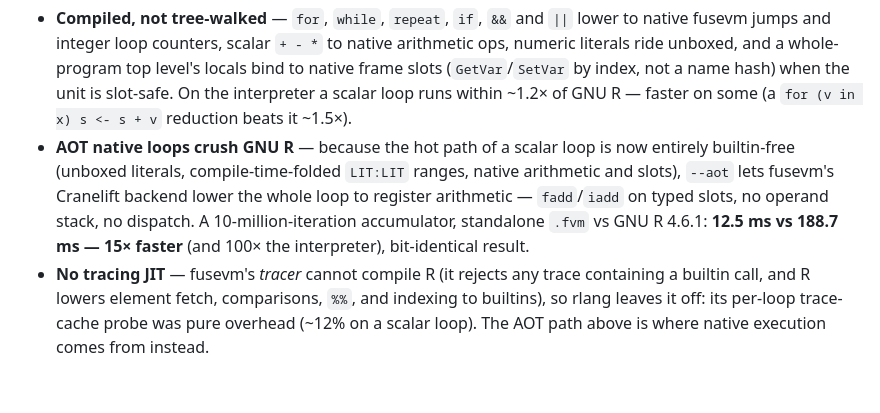
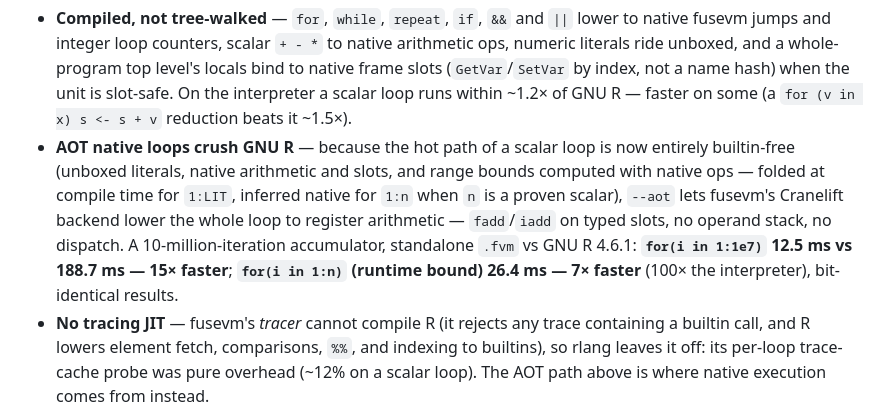
Before and after one commit to MenkeTechnologies/rlang, a Markdown page: README.md, the part around the change. Drawn GitHub-style; blank space fills up the shorter version.

Commit message:
docs: AOT crush now covers runtime-bound for(i in 1:n) (7x) too
The AOT bullet now records both: for(i in 1:1e7) is 15x faster than GNU R and
the runtime-bound for(i in 1:n) is 7x faster, both from native register loops.

```diff
--- a/README.md
+++ b/README.md
@@ -55,12 +55,14 @@ no VM of its own. Highlights:
   within ~1.2× of GNU R — faster on some (a `for (v in x) s <- s + v` reduction
   beats it ~1.5×).
 - **AOT native loops crush GNU R** — because the hot path of a scalar loop is now
-  entirely builtin-free (unboxed literals, compile-time-folded `LIT:LIT` ranges,
-  native arithmetic and slots), `--aot` lets fusevm's Cranelift backend lower the
-  whole loop to register arithmetic — `fadd`/`iadd` on typed slots, no operand
-  stack, no dispatch. A 10-million-iteration accumulator, standalone `.fvm` vs
-  GNU R 4.6.1: **12.5 ms vs 188.7 ms — 15× faster** (and 100× the interpreter),
-  bit-identical result.
+  entirely builtin-free (unboxed literals, native arithmetic and slots, and range
+  bounds computed with native ops — folded at compile time for `1:LIT`, inferred
+  native for `1:n` when `n` is a proven scalar), `--aot` lets fusevm's Cranelift
+  backend lower the whole loop to register arithmetic — `fadd`/`iadd` on typed
+  slots, no operand stack, no dispatch. A 10-million-iteration accumulator,
+  standalone `.fvm` vs GNU R 4.6.1: **`for(i in 1:1e7)` 12.5 ms vs 188.7 ms —
+  15× faster**; **`for(i in 1:n)` (runtime bound) 26.4 ms — 7× faster** (100× the
+  interpreter), bit-identical results.
 - **No tracing JIT** — fusevm's *tracer* cannot compile R (it rejects any trace
   containing a builtin call, and R lowers element fetch, comparisons, `%%`, and
   indexing to builtins), so rlang leaves it off: its per-loop trace-cache probe
```
